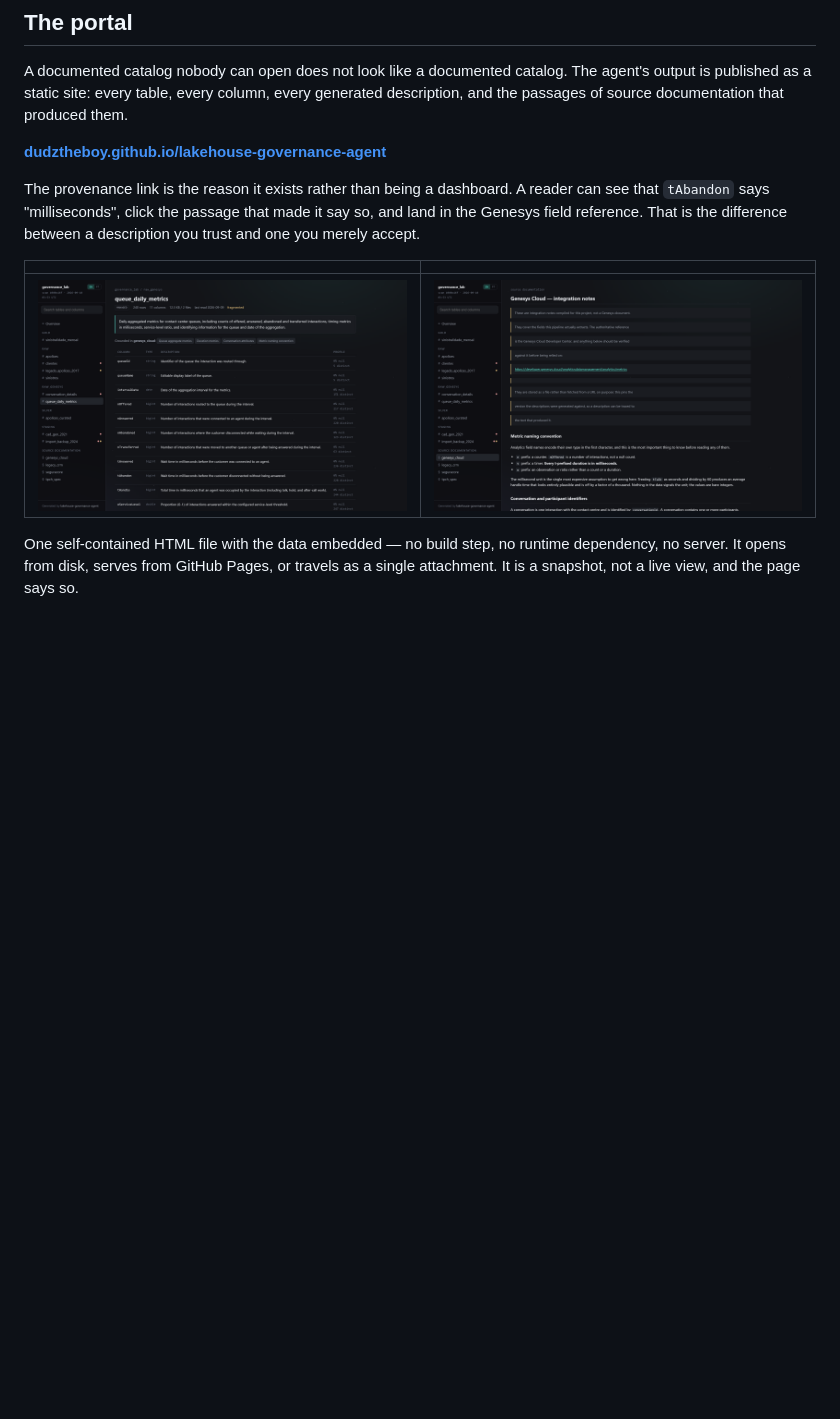
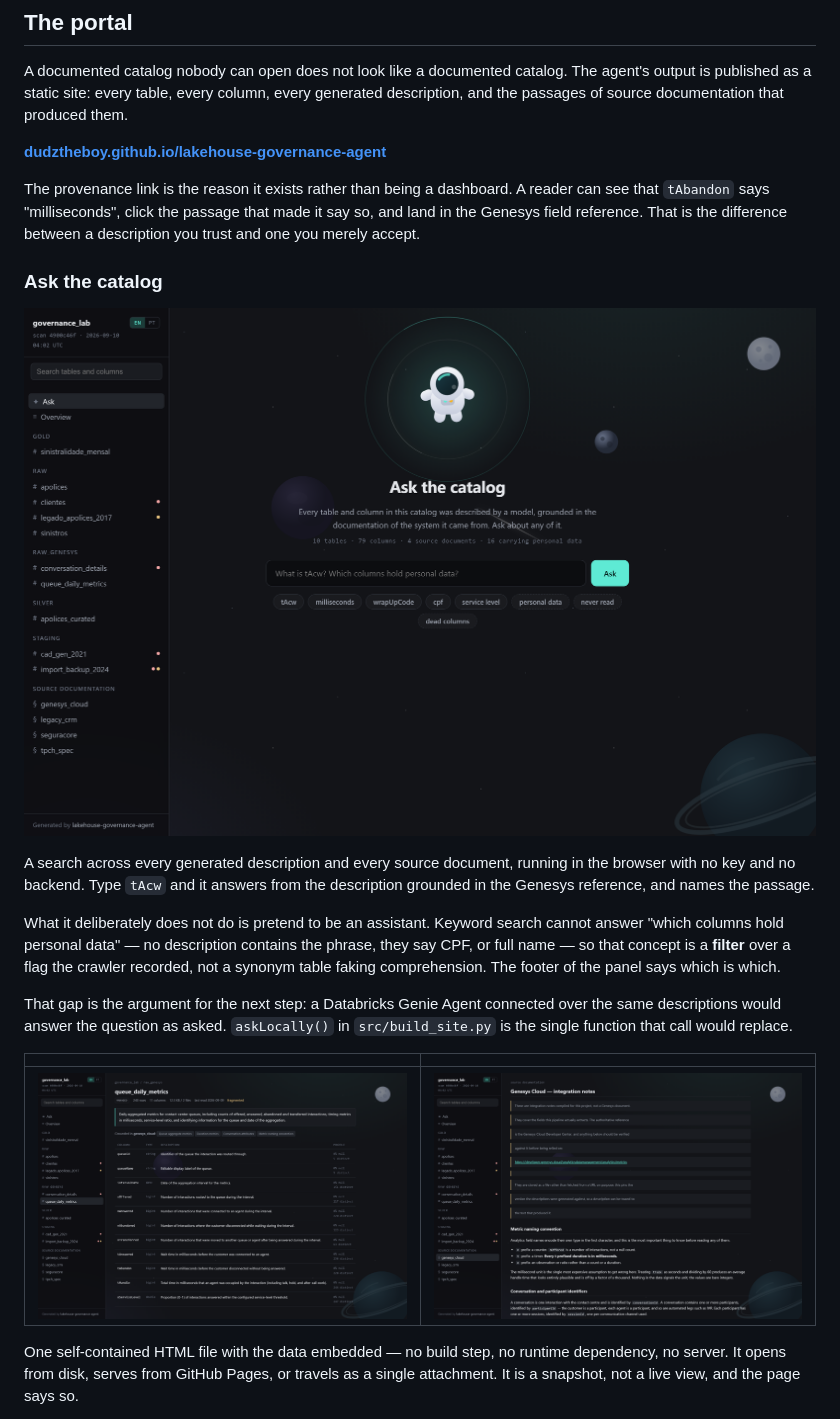
Before and after one commit to DudzTheBoy/lakehouse-governance-agent, a Markdown page: README.md, the part around the change. Rendered like a GitHub page; pictures changed too: docs/screenshots/ask.png, docs/screenshots/source-doc.png, docs/screenshots/table-genesys.png; blank space fills up the shorter version.

Commit message:
Drop the galaxy map, deepen the theme, and give the mascot its own view
The galaxy encoded tables as stars, which was more than was asked for and put a
chart in the way of a page whose job is reading descriptions. Removed, along with
its ramp, its seeded layout and its collision pass.

The theme is now carried by the sky instead: a moon, a ringed planet, a smaller
one, a starfield and shooting stars that cross every fifteen seconds or so. All of
it sits behind the content at low opacity with pointer-events off, and every moving
piece stops under prefers-reduced-motion -- someone reading a column description
should not have anything crawling across the page they did not ask for.

The astronaut gets its own view, first in the sidebar, because it is the surface
that has to sell the project in the first ten seconds: the mascot centred inside two
counter-rotating orbits over a soft corona, the catalog's numbers under the title,
five example queries as pills and the three facets beside them.

The ringed planet was first placed bottom-left, which is behind the sidebar, where
nobody would ever have seen it. Screenshots again.

Co-Authored-By: Claude Opus 5 <noreply@anthropic.com>

```diff
--- a/README.md
+++ b/README.md
@@ -124,6 +124,24 @@ The provenance link is the reason it exists rather than being a dashboard. A rea
 can see that `tAbandon` says "milliseconds", click the passage that made it say so,
 and land in the Genesys field reference. That is the difference between a description
 you trust and one you merely accept.
+
+### Ask the catalog
+
+![The ask view](docs/screenshots/ask.png)
+
+A search across every generated description and every source document, running in the
+browser with no key and no backend. Type `tAcw` and it answers from the description
+grounded in the Genesys reference, and names the passage.
+
+What it deliberately does not do is pretend to be an assistant. Keyword search cannot
+answer "which columns hold personal data" — no description contains the phrase, they
+say CPF, or full name — so that concept is a **filter** over a flag the crawler
+recorded, not a synonym table faking comprehension. The footer of the panel says which
+is which.
+
+That gap is the argument for the next step: a Databricks Genie Agent connected over
+the same descriptions would answer the question as asked. `askLocally()` in
+`src/build_site.py` is the single function that call would replace.
 
 | | |
 |---|---|
```
Also changed, not shown: docs/screenshots/overview.png, docs/screenshots/table-genesys-pt.png, 2 other files.
